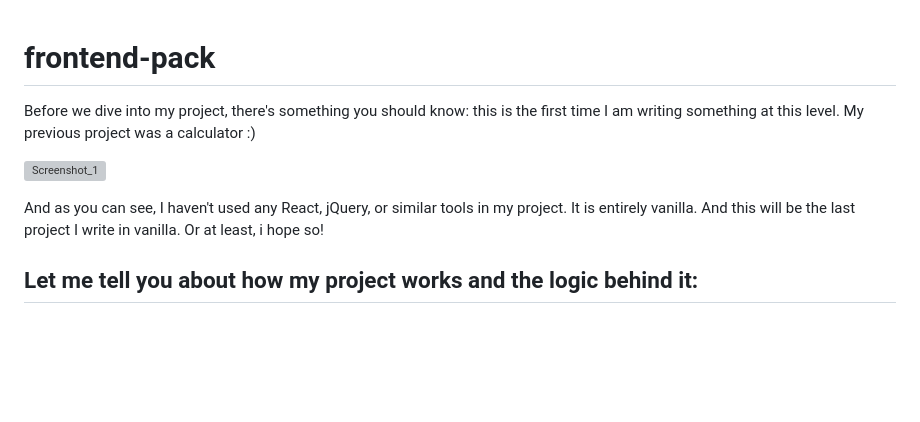
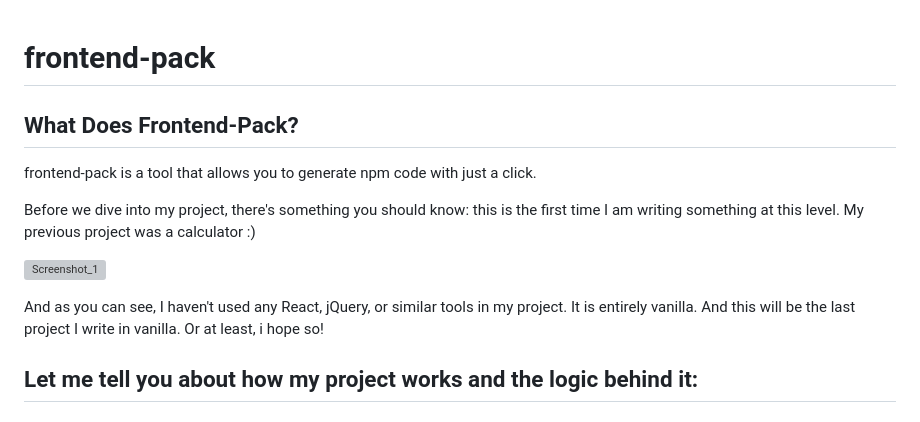
Before and after one commit to omerozceylan/frontend-pack, a Markdown page: README.md, the part around the change. Rendered like a GitHub page; blank space fills up the shorter version; grey boxes are pictures that could not be loaded.

```diff
--- a/README.md
+++ b/README.md
@@ -1,4 +1,9 @@
 # frontend-pack
+
+## What Does Frontend-Pack?
+
+frontend-pack is a tool that allows you to generate npm code with just a click.
+
 
 Before we dive into my project, there's something you should know: this is the first time I am writing something at this level. My previous project was a calculator :)
 
@@ -6,6 +11,7 @@ Before we dive into my project, there's something you should know: this is the f
 
 And as you can see, I haven't used any React, jQuery, or similar tools in my project. It is entirely vanilla. And this will be the last project I write in vanilla.
 Or at least, i hope so!
+
 
 ## Let me tell you about how my project works and the logic behind it:
 
```
